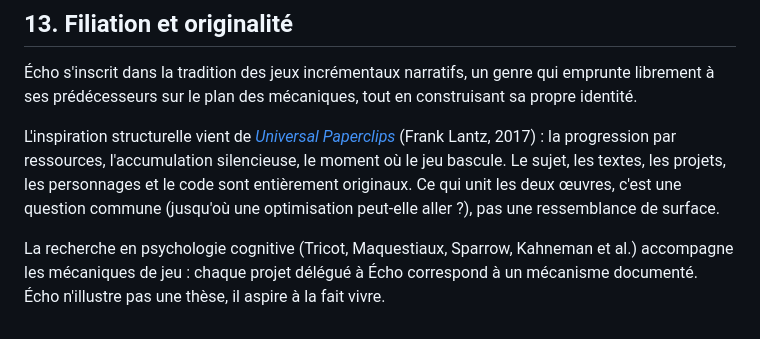
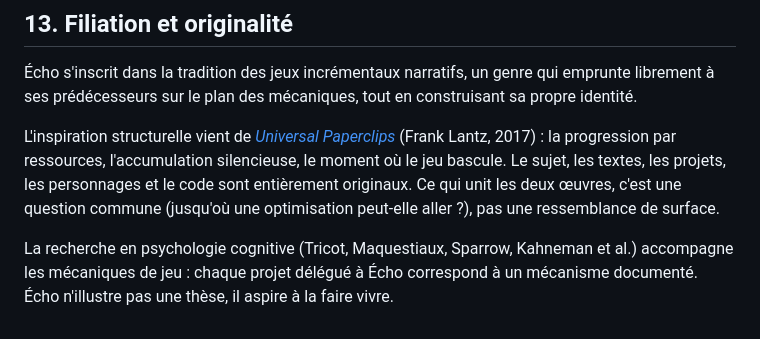
Before and after one commit to uneIAparjour/echo, a Markdown page: echo-regles.md, the part around the change. Rendered like a GitHub page.

```diff
--- a/echo-regles.md
+++ b/echo-regles.md
@@ -464,4 +464,4 @@ Deux fichiers : `index.html` (page d'ouverture) et `echo.html` (jeu). Le jeu est
 
 L'inspiration structurelle vient de [*Universal Paperclips*](https://www.decisionproblem.com/paperclips/) (Frank Lantz, 2017) : la progression par ressources, l'accumulation silencieuse, le moment où le jeu bascule. Le sujet, les textes, les projets, les personnages et le code sont entièrement originaux. Ce qui unit les deux œuvres, c'est une question commune (jusqu'où une optimisation peut-elle aller ?), pas une ressemblance de surface.
 
-La recherche en psychologie cognitive (Tricot, Maquestiaux, Sparrow, Kahneman et al.) accompagne les mécaniques de jeu : chaque projet délégué à Écho correspond à un mécanisme documenté. Écho n'illustre pas une thèse, il aspire à la fait vivre.
+La recherche en psychologie cognitive (Tricot, Maquestiaux, Sparrow, Kahneman et al.) accompagne les mécaniques de jeu : chaque projet délégué à Écho correspond à un mécanisme documenté. Écho n'illustre pas une thèse, il aspire à la faire vivre.
```
